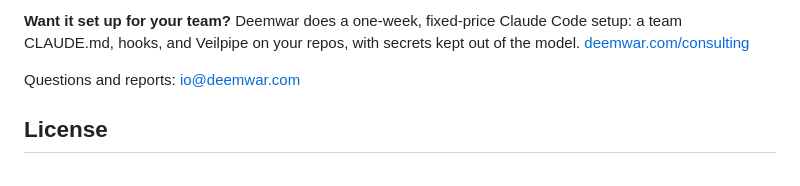
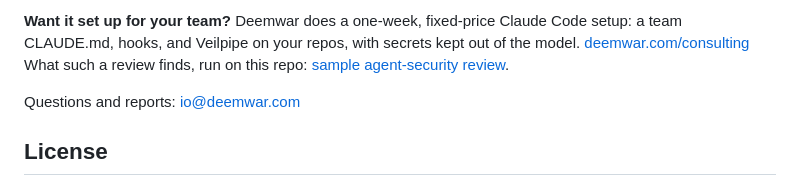
Before and after one commit to deemwar-products/veilpipe, a Markdown page: README.md, the part around the change. Rendered like a GitHub page.

Commit message:
README: link the sample agent-security review

```diff
--- a/README.md
+++ b/README.md
@@ -144,6 +144,7 @@ commands need with `veilpipe secret add NAME`.
 **Want it set up for your team?** Deemwar does a one-week, fixed-price Claude Code setup: a team CLAUDE.md, hooks, and
 Veilpipe on your repos, with secrets kept out of the model.
 [deemwar.com/consulting](https://deemwar.com/consulting?utm_source=veilpipe&utm_medium=github-readme&utm_campaign=veilpipe)
+What such a review finds, run on this repo: [sample agent-security review](https://deemwar.com/insights/veilpipe-sample-review?utm_source=veilpipe&utm_medium=github-readme&utm_campaign=veilpipe).
 
 Questions and reports: io@deemwar.com
 
```
